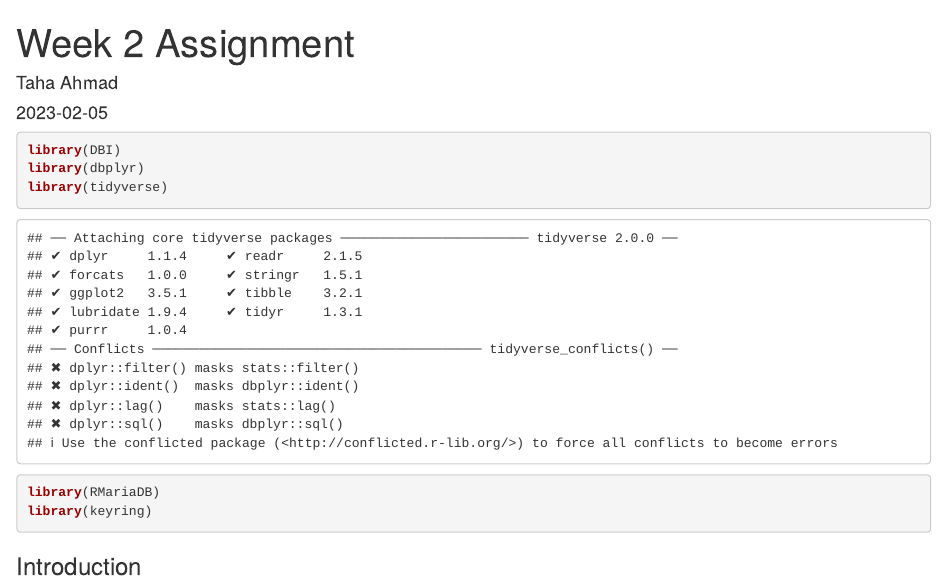
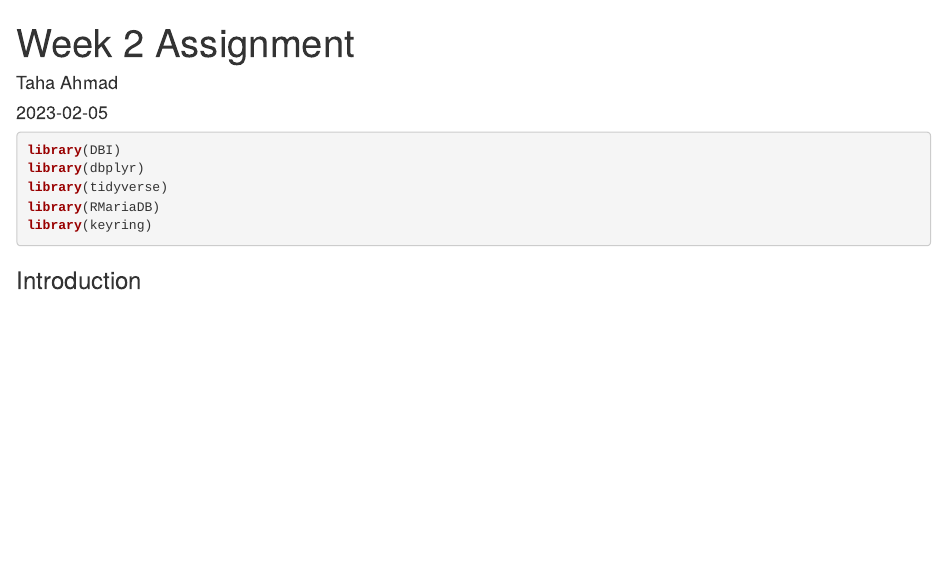
Before and after one commit to abnormalPotassium/DATA607, an R Markdown document (Assignments/Week 2 Assignment.Rmd): the page in a window 1100 px wide, from its top. Rendered offline with R 4.5, knitr and Pandoc, with nearby package versions; some code elsewhere in the file could not run offline.

Commit message:
Add files via upload

````diff
--- a/Assignments/Week 2 Assignment.Rmd
+++ b/Assignments/Week 2 Assignment.Rmd
@@ -8,7 +8,7 @@ output: html_document
 ```{r setup, include=FALSE}
 knitr::opts_chunk$set(echo = TRUE)
 ```
-```{r package loading, results=FALSE}
+```{r package loading, message=FALSE}
 library(DBI)
 library(dbplyr)
 library(tidyverse)
````
Also changed, not shown: Assignments/Week 2 Assignment.Rmd (3 more changed lines).
